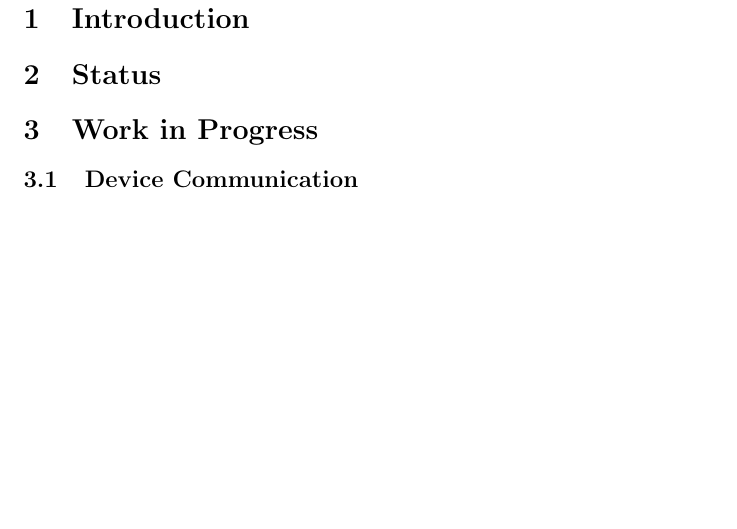
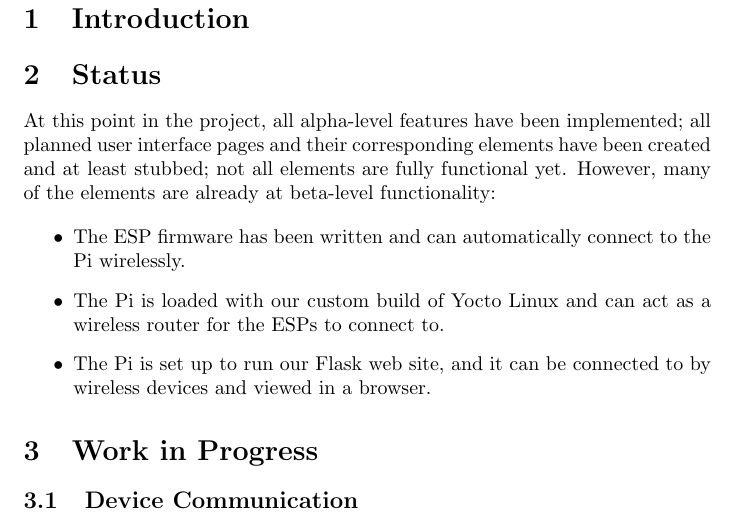
Before and after one commit to capstone22-Pilight/cs-senior-capstone, a LaTeX book (docs/midterm_report/report.tex): part of page 4 of 7, cut so that both start at the same text, the shorter picture padded with empty space. Compiled offline with pdfLaTeX.

Commit message:
midterm_report: start on status section

```diff
--- a/docs/midterm_report/report.tex
+++ b/docs/midterm_report/report.tex
@@ -75,6 +75,17 @@
 
 \section{Status}
 
+At this point in the project, all alpha-level features have been implemented;
+all planned user interface pages and their corresponding elements have been
+created and at least stubbed; not all elements are fully functional yet.
+However, many of the elements are already at beta-level functionality:
+
+\begin{itemize}
+    \item The ESP firmware has been written and can automatically connect to the Pi wirelessly.
+    \item The Pi is loaded with our custom build of Yocto Linux and can act as a wireless router for the ESPs to connect to.
+    \item The Pi is set up to run our Flask web site, and it can be connected to by wireless devices and viewed in a browser.
+\end{itemize}
+
 \section{Work in Progress}
 \subsection{Device Communication}
 One of the current post-Alpha goals is to complete the communication mechanism between the Raspberry Pi and the ESP8266 modules. We are working on finalizing our logical evaluation subsystem and determining what do to in the case of manual user override. The databases and communication parameters have been completed, as in we know what the function that will flip the lights themselves expects, but we don't know how to perform our Python-based evaluations yet. We expect that it will come shortly after finishing up the advanced query editor, at which point we expect to have a format and value range locked down for the queries to be evaluated.\\
```
